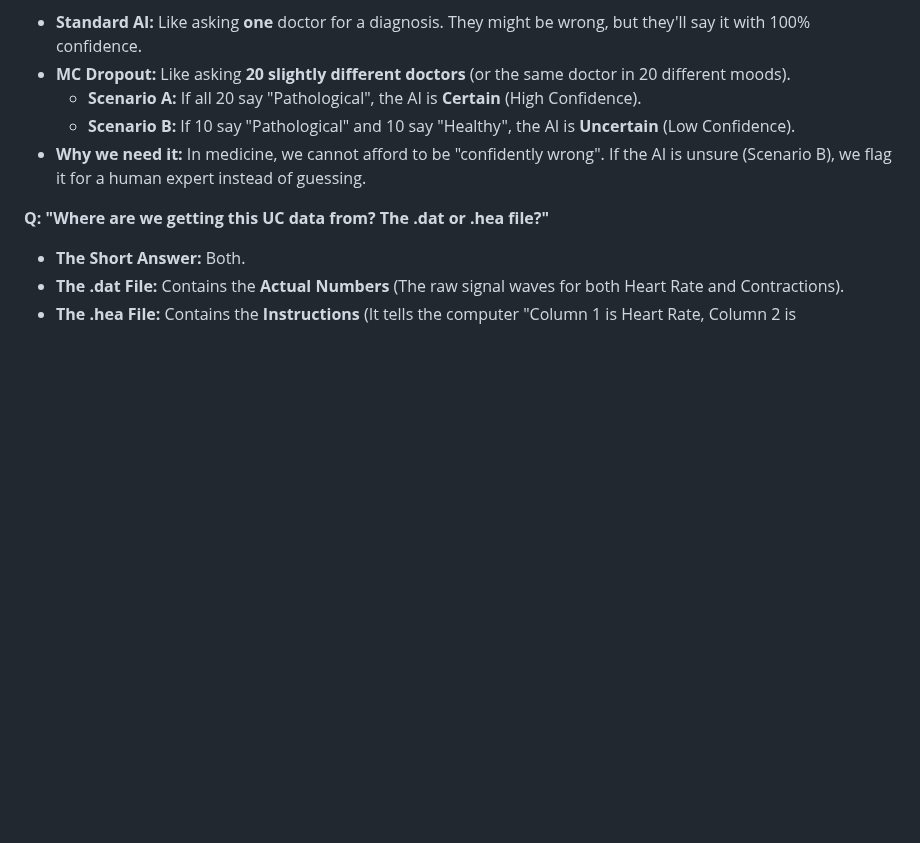
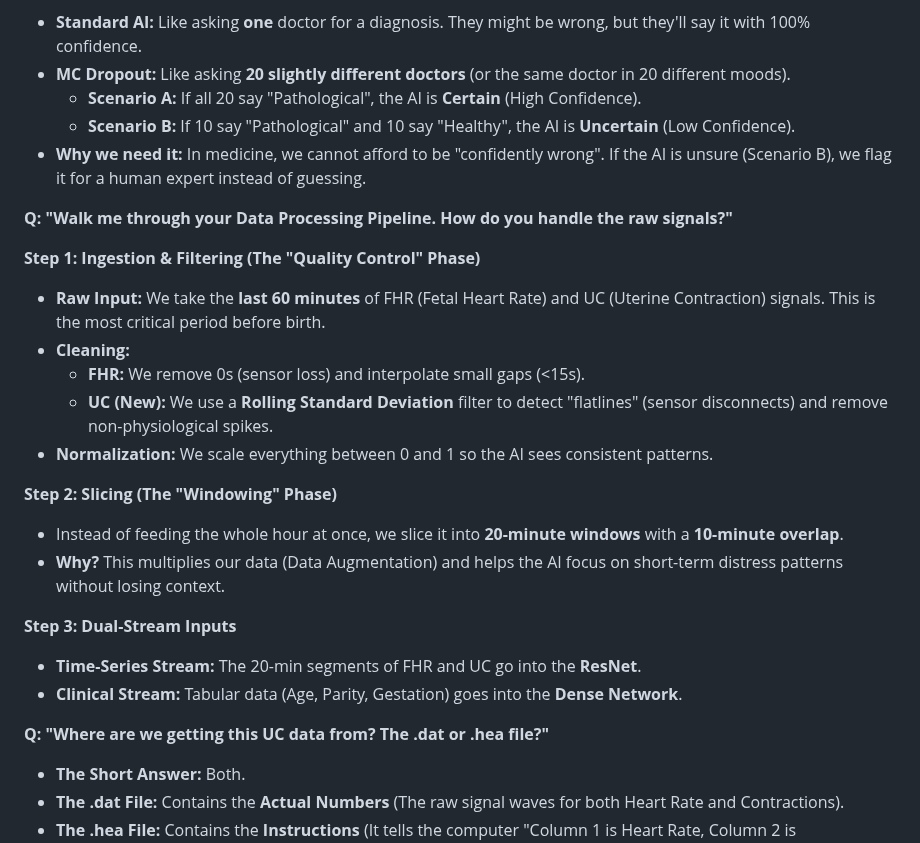
Before and after one commit to Krishna200608/NeuroFetal-AI, a Markdown page: Reports/Sir.md, the part around the change. Drawn GitHub-style; blank space fills up the shorter version.

Commit message:
docs: Add detailed Data Pipeline explanation to Sir.md

```diff
--- a/Reports/Sir.md
+++ b/Reports/Sir.md
@@ -162,6 +162,23 @@ So, instead of feeding the raw noisy signal to the model, we feed it the *filter
     *   **Scenario B:** If 10 say "Pathological" and 10 say "Healthy", the AI is **Uncertain** (Low Confidence).
 *   **Why we need it:** In medicine, we cannot afford to be "confidently wrong". If the AI is unsure (Scenario B), we flag it for a human expert instead of guessing.
 
+**Q: "Walk me through your Data Processing Pipeline. How do you handle the raw signals?"**
+
+**Step 1: Ingestion & Filtering (The "Quality Control" Phase)**
+*   **Raw Input:** We take the **last 60 minutes** of FHR (Fetal Heart Rate) and UC (Uterine Contraction) signals. This is the most critical period before birth.
+*   **Cleaning:**
+    *   **FHR:** We remove 0s (sensor loss) and interpolate small gaps (<15s).
+    *   **UC (New):** We use a **Rolling Standard Deviation** filter to detect "flatlines" (sensor disconnects) and remove non-physiological spikes.
+*   **Normalization:** We scale everything between 0 and 1 so the AI sees consistent patterns.
+
+**Step 2: Slicing (The "Windowing" Phase)**
+*   Instead of feeding the whole hour at once, we slice it into **20-minute windows** with a **10-minute overlap**.
+*   **Why?** This multiplies our data (Data Augmentation) and helps the AI focus on short-term distress patterns without losing context.
+
+**Step 3: Dual-Stream Inputs**
+*   **Time-Series Stream:** The 20-min segments of FHR and UC go into the **ResNet**.
+*   **Clinical Stream:** Tabular data (Age, Parity, Gestation) goes into the **Dense Network**.
+
 **Q: "Where are we getting this UC data from? The .dat or .hea file?"**
 
 *   **The Short Answer:** Both.
```
